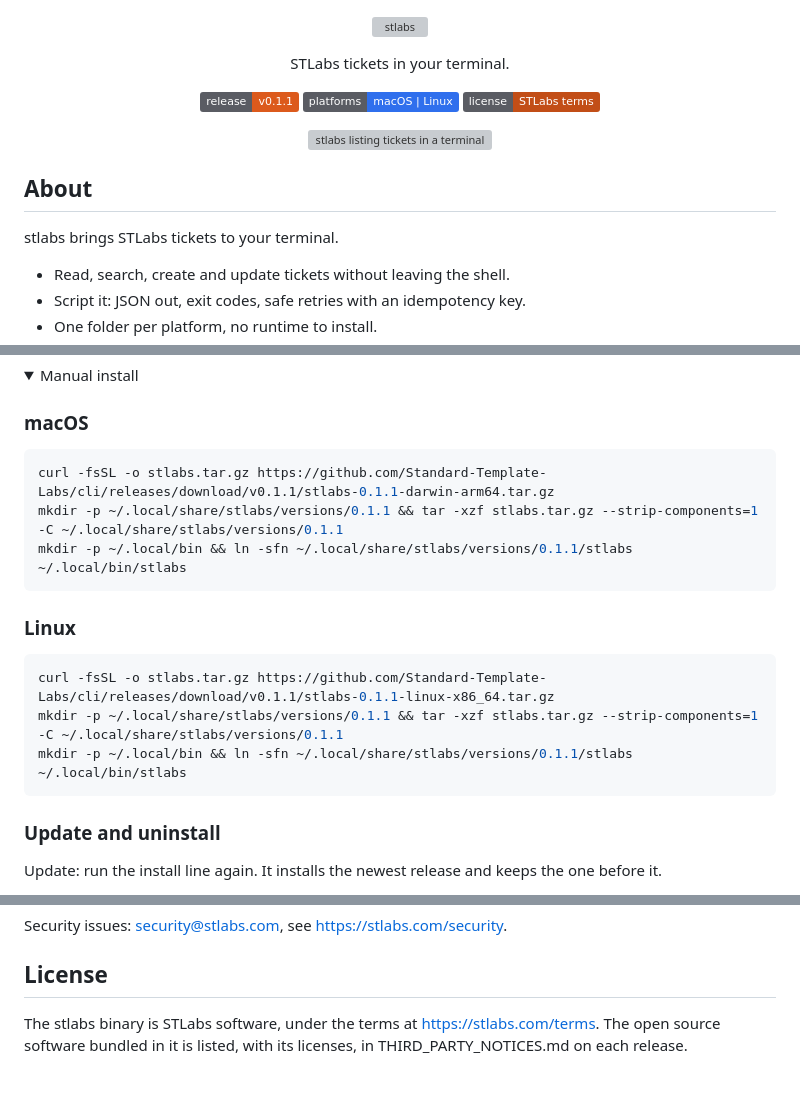
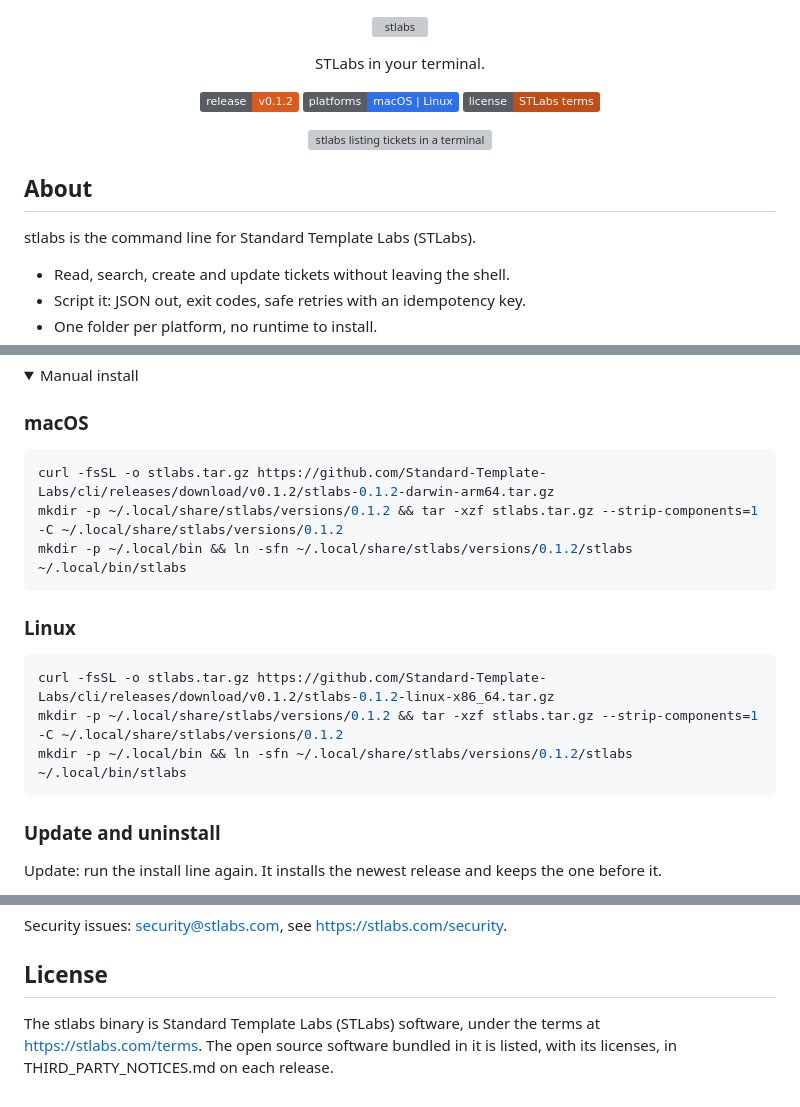
Before and after one commit to Standard-Template-Labs/cli, a Markdown page: README.md, 3 parts joined by grey strips. Rendered like a GitHub page; folded sections open; badges without logos; grey boxes are pictures that could not be loaded.

Commit message:
stlabs v0.1.2

````diff
--- a/README.md
+++ b/README.md
@@ -1,14 +1,14 @@
 <p align="center"><picture><source media="(prefers-color-scheme: dark)" srcset="assets/wordmark-dark.svg"><img alt="stlabs" src="assets/wordmark-light.svg" width="240"></picture></p>
 
-<p align="center">STLabs tickets in your terminal.</p>
+<p align="center">STLabs in your terminal.</p>
 
-<p align="center"><a href="https://github.com/Standard-Template-Labs/cli/releases/tag/v0.1.1"><img alt="Release v0.1.1" src="https://img.shields.io/badge/release-v0.1.1-DC5A1C?style=flat&labelColor=5A5C63"></a> <a href="https://github.com/Standard-Template-Labs/cli/releases"><img alt="macOS and Linux" src="https://img.shields.io/badge/platforms-macOS%20%7C%20Linux-2F6FED?style=flat&labelColor=5A5C63"></a> <a href="https://stlabs.com/terms"><img alt="License" src="https://img.shields.io/badge/license-STLabs%20terms-C24E17?style=flat&labelColor=5A5C63"></a></p>
+<p align="center"><a href="https://github.com/Standard-Template-Labs/cli/releases/tag/v0.1.2"><img alt="Release v0.1.2" src="https://img.shields.io/badge/release-v0.1.2-DC5A1C?style=flat&labelColor=5A5C63"></a> <a href="https://github.com/Standard-Template-Labs/cli/releases"><img alt="macOS and Linux" src="https://img.shields.io/badge/platforms-macOS%20%7C%20Linux-2F6FED?style=flat&labelColor=5A5C63"></a> <a href="https://stlabs.com/terms"><img alt="License" src="https://img.shields.io/badge/license-STLabs%20terms-C24E17?style=flat&labelColor=5A5C63"></a></p>
 
 <p align="center"><img alt="stlabs listing tickets in a terminal" src="assets/cover.svg" width="720"></p>
 
 ## About
 
-stlabs brings STLabs tickets to your terminal.
+stlabs is the command line for Standard Template Labs (STLabs).
 
 - Read, search, create and update tickets without leaving the shell.
 - Script it: JSON out, exit codes, safe retries with an idempotency key.
@@ -35,17 +35,17 @@ macOS may block the first run of an unsigned app. If it does, open System Settin
 ### macOS
 
 ```sh
-curl -fsSL -o stlabs.tar.gz https://github.com/Standard-Template-Labs/cli/releases/download/v0.1.1/stlabs-0.1.1-darwin-arm64.tar.gz
-mkdir -p ~/.local/share/stlabs/versions/0.1.1 && tar -xzf stlabs.tar.gz --strip-components=1 -C ~/.local/share/stlabs/versions/0.1.1
-mkdir -p ~/.local/bin && ln -sfn ~/.local/share/stlabs/versions/0.1.1/stlabs ~/.local/bin/stlabs
+curl -fsSL -o stlabs.tar.gz https://github.com/Standard-Template-Labs/cli/releases/download/v0.1.2/stlabs-0.1.2-darwin-arm64.tar.gz
+mkdir -p ~/.local/share/stlabs/versions/0.1.2 && tar -xzf stlabs.tar.gz --strip-components=1 -C ~/.local/share/stlabs/versions/0.1.2
+mkdir -p ~/.local/bin && ln -sfn ~/.local/share/stlabs/versions/0.1.2/stlabs ~/.local/bin/stlabs
 ```
 
 ### Linux
 
 ```sh
-curl -fsSL -o stlabs.tar.gz https://github.com/Standard-Template-Labs/cli/releases/download/v0.1.1/stlabs-0.1.1-linux-x86_64.tar.gz
-mkdir -p ~/.local/share/stlabs/versions/0.1.1 && tar -xzf stlabs.tar.gz --strip-components=1 -C ~/.local/share/stlabs/versions/0.1.1
-mkdir -p ~/.local/bin && ln -sfn ~/.local/share/stlabs/versions/0.1.1/stlabs ~/.local/bin/stlabs
+curl -fsSL -o stlabs.tar.gz https://github.com/Standard-Template-Labs/cli/releases/download/v0.1.2/stlabs-0.1.2-linux-x86_64.tar.gz
+mkdir -p ~/.local/share/stlabs/versions/0.1.2 && tar -xzf stlabs.tar.gz --strip-components=1 -C ~/.local/share/stlabs/versions/0.1.2
+mkdir -p ~/.local/bin && ln -sfn ~/.local/share/stlabs/versions/0.1.2/stlabs ~/.local/bin/stlabs
 ```
 
 </details>
@@ -151,4 +151,4 @@ Security issues: security@stlabs.com, see https://stlabs.com/security.
 
 ## License
 
-The stlabs binary is STLabs software, under the terms at https://stlabs.com/terms. The open source software bundled in it is listed, with its licenses, in THIRD_PARTY_NOTICES.md on each release.
+The stlabs binary is Standard Template Labs (STLabs) software, under the terms at https://stlabs.com/terms. The open source software bundled in it is listed, with its licenses, in THIRD_PARTY_NOTICES.md on each release.
````
